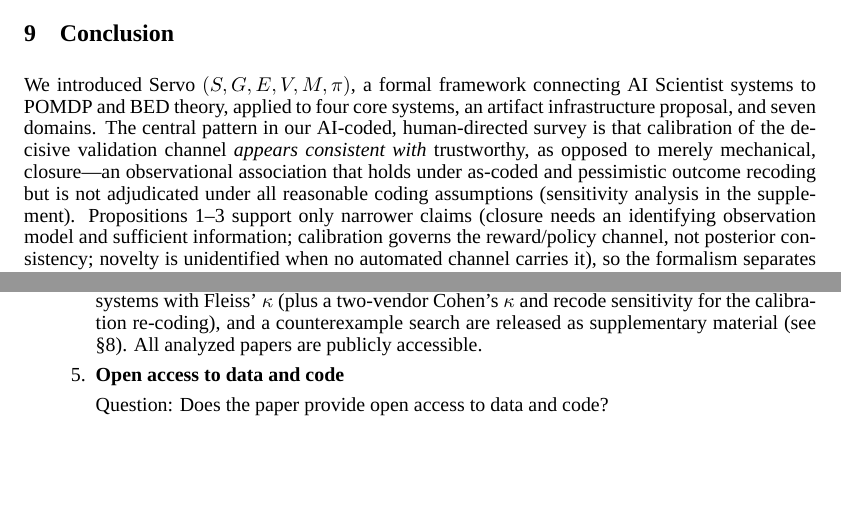
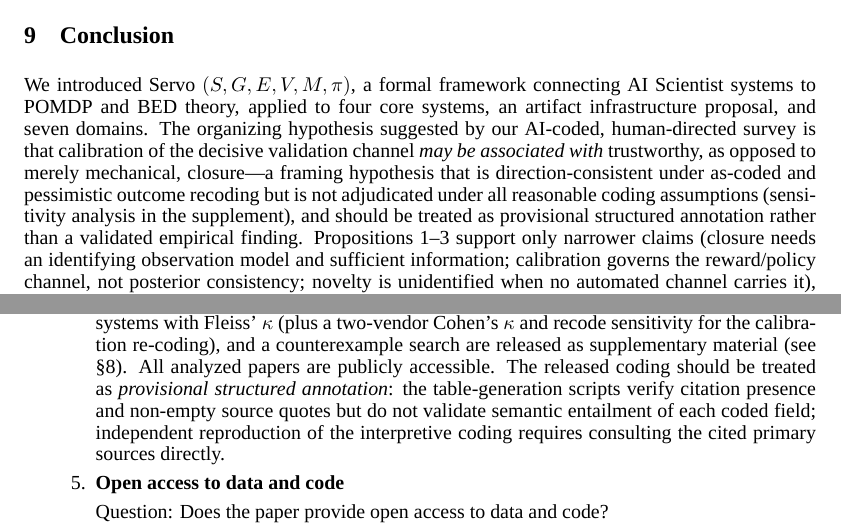
Before and after one commit to ysys143/servo-caisc2026, a LaTeX paper (submission/main.tex): two parts of pages 9 and 15 of 19, joined at a grey line, cut so that both start at the same text, the shorter picture padded with empty space. Compiled offline with XeLaTeX; a missing font is replaced by an installed copy or a similar font.

Commit message:
WIP(submission): soften central claim to framing hypothesis, add provisional annotation caveat
- Conclusion: replace "observational association" with "organizing hypothesis / framing hypothesis" and "may be associated with"
- Conclusion: clarify finding is provisional structured annotation, not validated empirical finding
- Checklist: add note that coding should be treated as provisional structured annotation requiring direct source consultation

```diff
--- a/submission/main.tex
+++ b/submission/main.tex
@@ -244,7 +244,7 @@ The hard $M_s$ problems arise when memory is lossy, compressed, conflicting, or
 \section{Conclusion}
 \label{sec:conclusion}
 
-We introduced \framework{} \sgmvpi{}, a formal framework connecting AI Scientist systems to POMDP and BED theory, applied to four core systems, an artifact infrastructure proposal, and seven domains. The central pattern in our AI-coded, human-directed survey is that calibration of the decisive validation channel \emph{appears consistent with} trustworthy, as opposed to merely mechanical, closure---an observational association that holds under as-coded and pessimistic outcome recoding but is not adjudicated under all reasonable coding assumptions (sensitivity analysis in the supplement). Propositions~\ref{prop:suff}--\ref{prop:novelty} support only narrower claims (closure needs an identifying observation model and sufficient information; calibration governs the reward/policy channel, not posterior consistency; novelty is unidentified when no automated channel carries it), so the formalism separates observation, reward validation, and human novelty judgment rather than proving $V$ completeness is the primary determinant.
+We introduced \framework{} \sgmvpi{}, a formal framework connecting AI Scientist systems to POMDP and BED theory, applied to four core systems, an artifact infrastructure proposal, and seven domains. The organizing hypothesis suggested by our AI-coded, human-directed survey is that calibration of the decisive validation channel \emph{may be associated with} trustworthy, as opposed to merely mechanical, closure---a framing hypothesis that is direction-consistent under as-coded and pessimistic outcome recoding but is not adjudicated under all reasonable coding assumptions (sensitivity analysis in the supplement), and should be treated as provisional structured annotation rather than a validated empirical finding. Propositions~\ref{prop:suff}--\ref{prop:novelty} support only narrower claims (closure needs an identifying observation model and sufficient information; calibration governs the reward/policy channel, not posterior consistency; novelty is unidentified when no automated channel carries it), so the formalism separates observation, reward validation, and human novelty judgment rather than proving $V$ completeness is the primary determinant.
 
 These bottlenecks are structural---missing validator completeness, search-policy design, and memory architecture---and \framework{} names the vocabulary for what closing them requires.
 
@@ -339,7 +339,7 @@ The checklist has two parts: a \textbf{Research Stage Assessment} (items 1--4) r
 \item {\bf Experimental result reproducibility}
     \item[] Question: Does the paper fully disclose all information needed to reproduce the main experimental results?
     \item[] Answer: \answerYes{}
-    \item[] Justification: This paper contains no computational experiments. The cross-domain analysis approach (system selection and component extraction from primary sources) is described in \S\ref{sec:core} and \S\ref{sec:domains}; machine-readable extraction sheets (core systems and the seven-domain Table~\ref{tab:domain-comparison}) with a representative source quote and citation per row and citation-validating regeneration scripts, explicit inclusion/exclusion criteria, multi-vendor blind coding over 14 systems with Fleiss' $\kappa$ (plus a two-vendor Cohen's $\kappa$ and recode sensitivity for the calibration re-coding), and a counterexample search are released as supplementary material (see \S\ref{sec:discussion}). All analyzed papers are publicly accessible.
+    \item[] Justification: This paper contains no computational experiments. The cross-domain analysis approach (system selection and component extraction from primary sources) is described in \S\ref{sec:core} and \S\ref{sec:domains}; machine-readable extraction sheets (core systems and the seven-domain Table~\ref{tab:domain-comparison}) with a representative source quote and citation per row and citation-validating regeneration scripts, explicit inclusion/exclusion criteria, multi-vendor blind coding over 14 systems with Fleiss' $\kappa$ (plus a two-vendor Cohen's $\kappa$ and recode sensitivity for the calibration re-coding), and a counterexample search are released as supplementary material (see \S\ref{sec:discussion}). All analyzed papers are publicly accessible. The released coding should be treated as \emph{provisional structured annotation}: the table-generation scripts verify citation presence and non-empty source quotes but do not validate semantic entailment of each coded field; independent reproduction of the interpretive coding requires consulting the cited primary sources directly.
 
 \item {\bf Open access to data and code}
     \item[] Question: Does the paper provide open access to data and code?
```
Also changed, not shown: submission/main.pdf, submission/servo_caiscfp2026.pdf, 1 other file.
